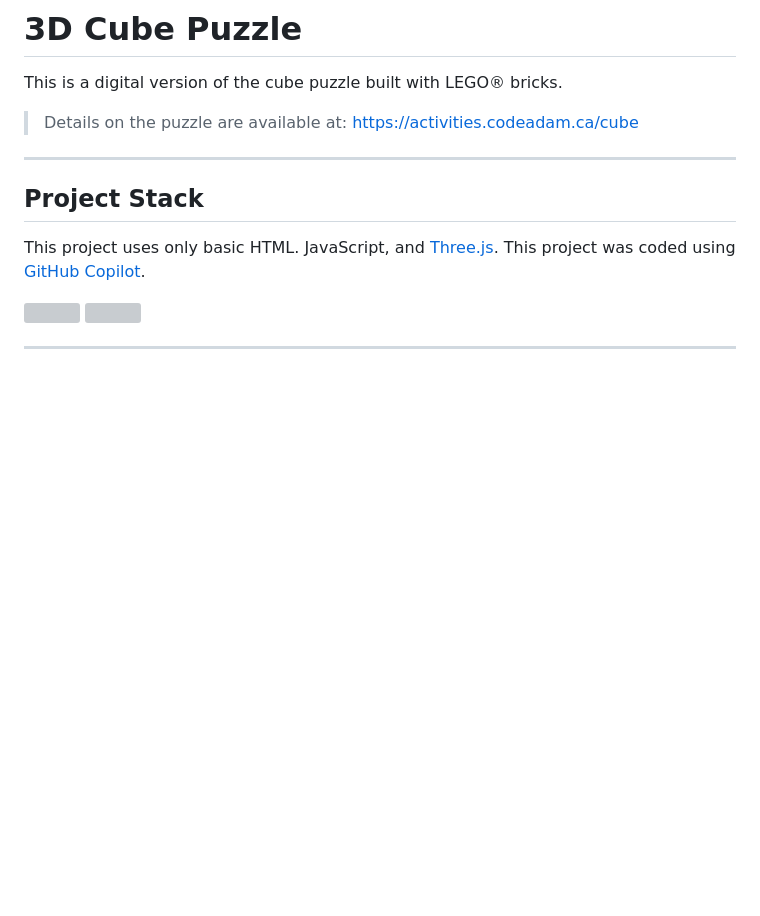
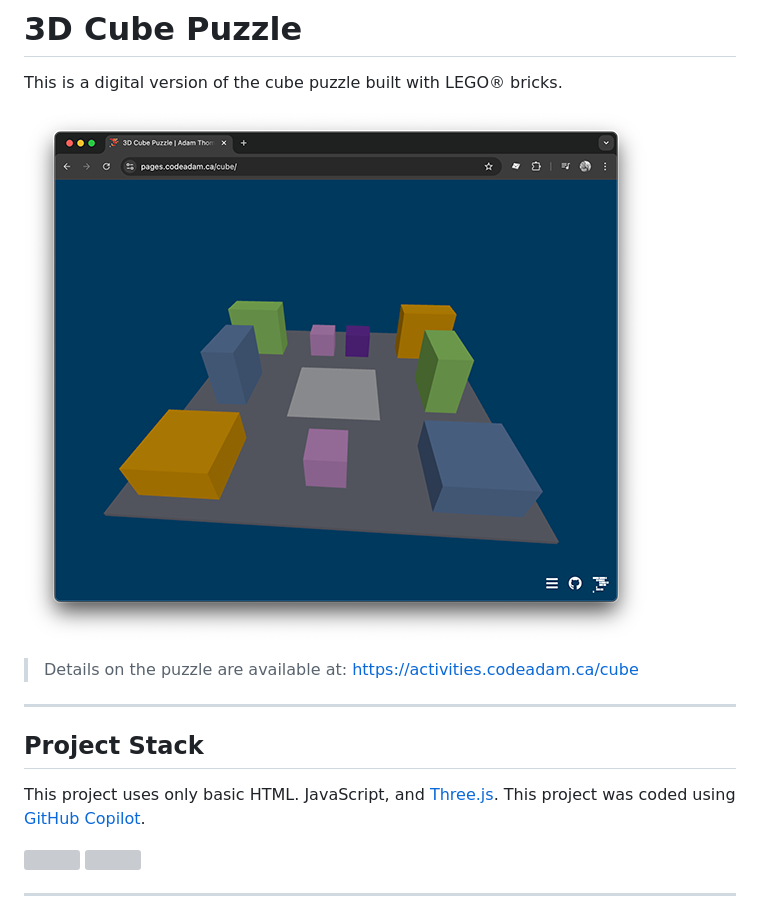
Before and after one commit to codeadamca/cube-puzzle, a Markdown page: README.md, the part around the change. Drawn GitHub-style; pictures changed too: _readme/screenshot-cube-puzzle.png (added); blank space fills up the shorter version; grey boxes are pictures that could not be loaded.

Commit message:
Added screenshot to README.md

```diff
--- a/README.md
+++ b/README.md
@@ -1,6 +1,8 @@
 # 3D Cube Puzzle
 
 This is a digital version of the cube puzzle built with LEGO&reg; bricks.
+
+![3D Cube Puzzle](_readme/screenshot-cube-puzzle.png)
 
 > Details on the puzzle are available at:
 > https://activities.codeadam.ca/cube
```
